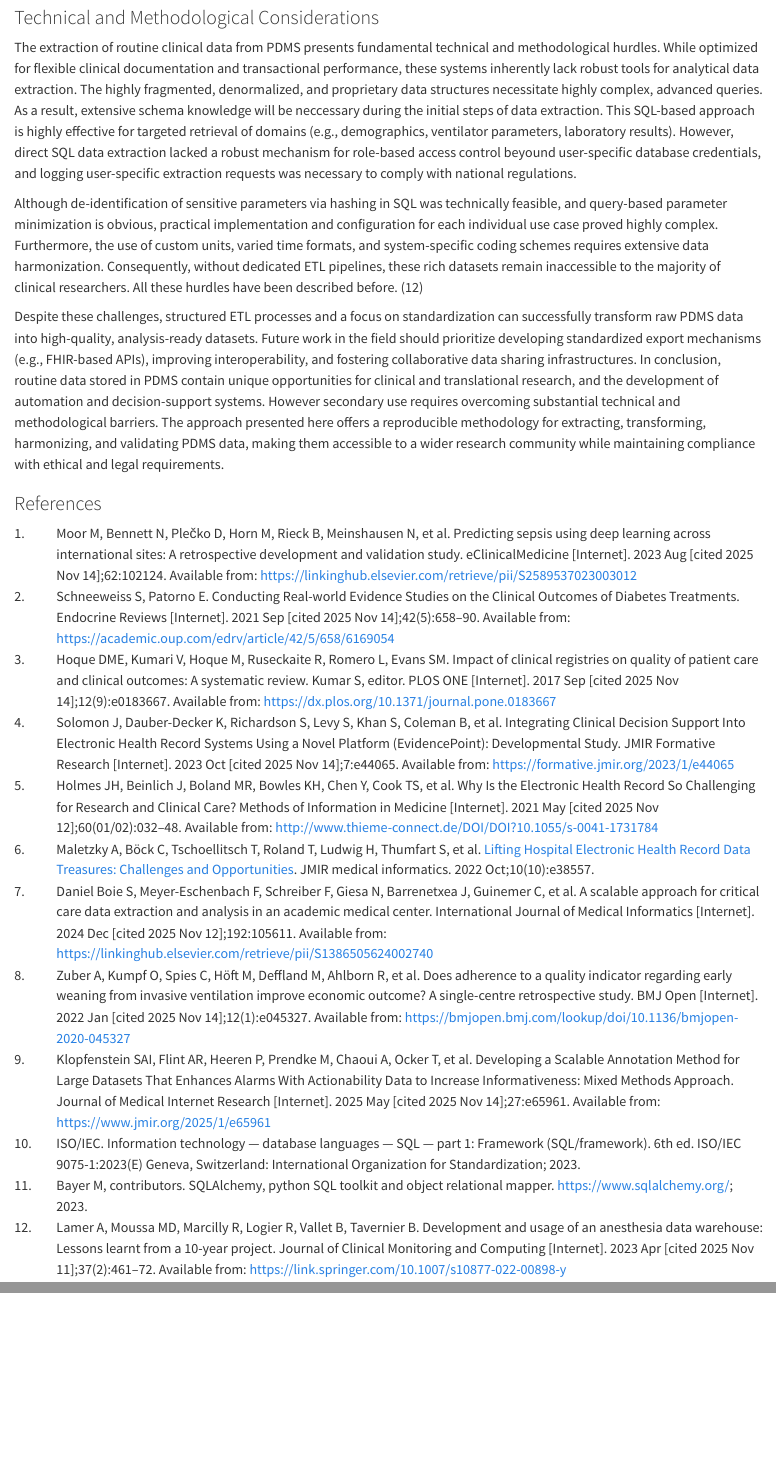
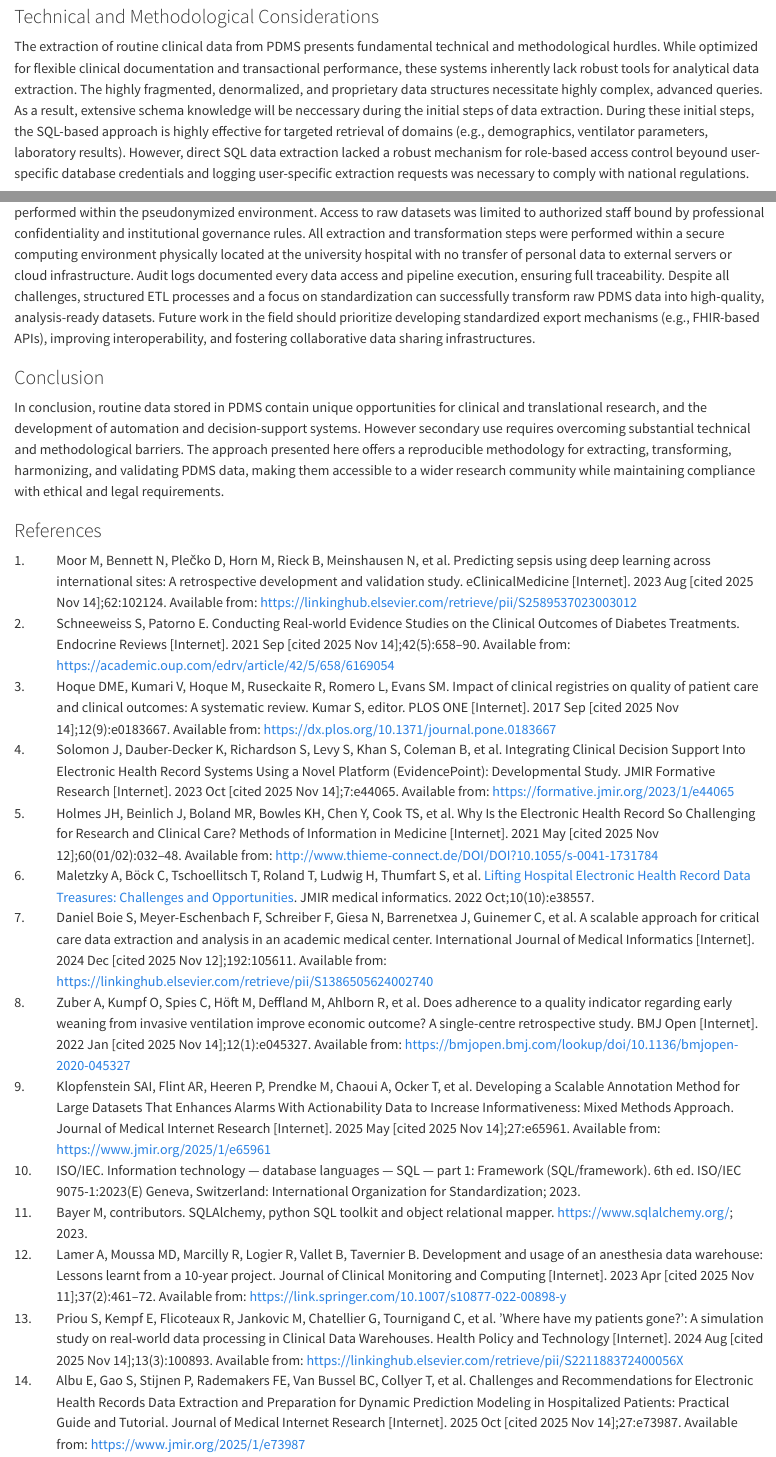
Before and after one commit to DataScienceUKW/manuscript_pdms_extraction, a Quarto document (manuscript.qmd): the page in a window 1100 px wide, from 6590 px down before the commit and from 6280 px down after it, so that both start at the same text, and a second part further down, joined at a grey line. Rendered offline with R 4.5, knitr and Pandoc in place of Quarto, with nearby package versions; long lines of code are wrapped.

Commit message:
discussion edited, minor changes

````diff
--- a/manuscript.qmd
+++ b/manuscript.qmd
@@ -240,3 +240,6 @@
 ```
 
 ## Discussion (including scalability and limitations)
+
+### Technical and Methodological Considerations
+The extraction of routine clinical data from PDMS presents fundamental technical and methodological hurdles. While optimized for flexible clinical documentation and transactional performance, these systems inherently lack robust tools for analytical data extraction. The highly fragmented, denormalized, and proprietary data structures necessitate highly complex, advanced queries. As a result, extensive schema knowledge will be neccessary during the initial steps of data extraction. During these initial steps, the SQL-based approach is highly effective for targeted retrieval of domains (e.g., demographics, ventilator parameters, laboratory results). However, direct SQL data extraction lacked a robust mechanism for role-based access control beyound user-specific database credentials and logging user-specific extraction requests was necessary to comply with national regulations.
@@ -243,13 +250,9 @@
 ### Ethical and Legal Considerations
 All data handling complied with the European General Data Protection Regulation (GDPR, Datenschutz-Grundverordnung, DSGVO) and the Bavarian Krankenhausforschungsgesetz (KHG). Under §27 KHG, the secondary use of pseudonymized hospital routine data is explicitly permitted for research purposes without individual patient consent, provided appropriate safeguards are implemented. In line with Art. 32 DSGVO, state-of-the-art technical and organizational measures were applied to ensure confidentiality, integrity, and availability of the data. In accordance with these legal frameworks, patient identifiers were pseudonymized at the time of extraction and replaced with secure pseudonyms. Data linkage across domains was only performed within the pseudonymized environment.
 Access to raw datasets was limited to authorized staff bound by professional confidentiality and institutional governance rules. All extraction and transformation steps were performed within a secure computing environment physically located at the university hospital with no transfer of personal data to external servers or cloud infrastructure. Audit logs documented every data access and pipeline execution, ensuring full traceability.
+Despite all challenges, structured ETL processes and a focus on standardization can successfully transform raw PDMS data into high-quality, analysis-ready datasets. Future work in the field should prioritize developing standardized export mechanisms (e.g., FHIR-based APIs), improving interoperability, and fostering collaborative data sharing infrastructures.
 
-### Technical and Methodological Considerations
-The extraction of routine clinical data from PDMS presents fundamental technical and methodological hurdles. While optimized for flexible clinical documentation and transactional performance, these systems inherently lack robust tools for analytical data extraction. The highly fragmented, denormalized, and proprietary data structures necessitate highly complex, advanced queries. As a result, extensive schema knowledge will be neccessary during the initial steps of data extraction. This SQL-based approach is highly effective for targeted retrieval of domains (e.g., demographics, ventilator parameters, laboratory results). However, direct SQL data extraction lacked a robust mechanism for role-based access control beyound user-specific database credentials, and logging user-specific extraction requests was necessary to comply with national regulations.
-
-Although de-identification of sensitive parameters via hashing in SQL was technically feasible, and query-based parameter minimization is obvious, practical implementation and configuration for each individual use case proved highly complex. Furthermore, the use of custom units, varied time formats, and system-specific coding schemes requires extensive data harmonization. Consequently, without dedicated ETL pipelines, these rich datasets remain inaccessible to the majority of clinical researchers. All these hurdles have been described before. @lamer_development_2023
-
-Despite these challenges, structured ETL processes and a focus on standardization can successfully transform raw PDMS data into high-quality, analysis-ready datasets. Future work in the field should prioritize developing standardized export mechanisms (e.g., FHIR-based APIs), improving interoperability, and fostering collaborative data sharing infrastructures.
+### Conclusion
 In conclusion, routine data stored in PDMS contain unique opportunities for clinical and translational research, and the development of automation and decision-support systems. However secondary use requires overcoming substantial technical and methodological barriers. The approach presented here offers a reproducible methodology for extracting, transforming, harmonizing, and validating PDMS data, making them accessible to a wider research community while maintaining compliance with ethical and legal requirements.
 
 ### References
--- a/references.bib
+++ b/references.bib
@@ -289,3 +289,39 @@
   note         = {Version 2.0+},
   howpublished = {\url{https://www.sqlalchemy.org/}}
 }
+@article{priou_where_2024,
+	title = {'{Where} have my patients gone?': {A} simulation study on real-world data processing in {Clinical} {Data} {Warehouses}},
+	volume = {13},
+	issn = {22118837},
+	shorttitle = {'{Where} have my patients gone?},
+	url = {https://linkinghub.elsevier.com/retrieve/pii/S221188372400056X},
+	doi = {10.1016/j.hlpt.2024.100893},
+	language = {en},
+	number = {3},
+	urldate = {2025-11-14},
+	journal = {Health Policy and Technology},
+	author = {Priou, Sonia and Kempf, Emmanuelle and Flicoteaux, Rémi and Jankovic, Marija and Chatellier, Gilles and Tournigand, Christophe and Daniel, Christel and Lamé, Guillaume},
+	month = aug,
+	year = {2024},
+	pages = {100893},
+}
+
+@article{albu_challenges_2025,
+	title = {Challenges and {Recommendations} for {Electronic} {Health} {Records} {Data} {Extraction} and {Preparation} for {Dynamic} {Prediction} {Modeling} in {Hospitalized} {Patients}: {Practical} {Guide} and {Tutorial}},
+	volume = {27},
+	issn = {1438-8871},
+	shorttitle = {Challenges and {Recommendations} for {Electronic} {Health} {Records} {Data} {Extraction} and {Preparation} for {Dynamic} {Prediction} {Modeling} in {Hospitalized} {Patients}},
+	url = {https://www.jmir.org/2025/1/e73987},
+	doi = {10.2196/73987},
+	abstract = {Dynamic predictive modeling using electronic health record data has gained significant attention in recent years. The reliability and trustworthiness of such models depend heavily on the quality of the underlying data, which is, in part, determined by the stages preceding the model development: data extraction from electronic health record systems and data preparation. In this paper, we identified over 40 challenges encountered during these stages and provided actionable recommendations for addressing them. These challenges are organized into 4 categories: cohort definition, outcome definition, feature engineering, and data cleaning. This comprehensive list serves as a practical guide for data extraction engineers and researchers, promoting best practices and improving the quality and real-world applicability of dynamic prediction models in clinical settings.},
+	language = {en},
+	urldate = {2025-11-14},
+	journal = {Journal of Medical Internet Research},
+	author = {Albu, Elena and Gao, Shan and Stijnen, Pieter and Rademakers, Frank E and Van Bussel, Bas Ct and Collyer, Taya and Hernandez-Boussard, Tina and Wynants, Laure and Van Calster, Ben},
+	month = oct,
+	year = {2025},
+	pages = {e73987},
+}
+
+@article{holmes_why_2021,
+	title = {Why {Is} the {Electronic} {Health} {Record} {So} {Challenging} for {Research} and {Clinical} {Care}?},
@@ -291,0 +337,5 @@
+            Conclusion We provide here a set of perspectives on the challenges posed by the EHR to clinical and research users.},
+	language = {en},
+	number = {01/02},
+	urldate = {2025-11-12},
+	journal = {Methods of Information in Medicine},
````
Also changed, not shown: _manuscript/index.html, manuscript.qmd (4 more changed lines), references.bib (14 more changed lines).
